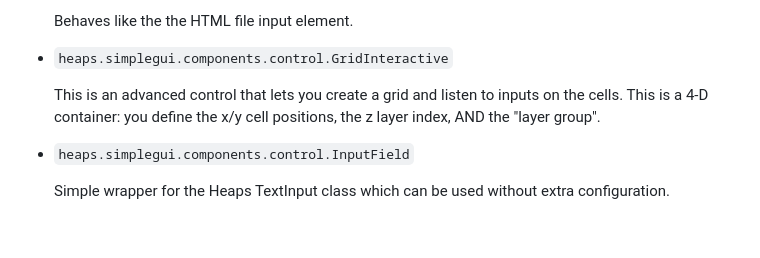
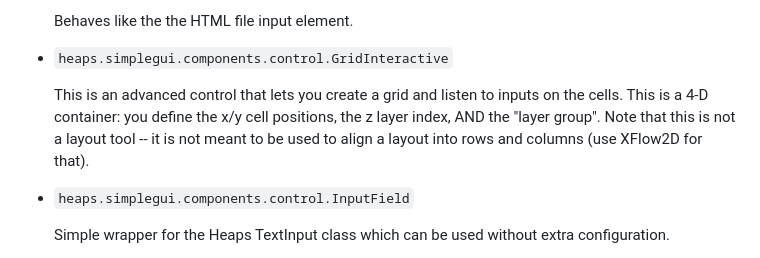
Before and after one commit to c-g-dev/heaps-simplegui, a Markdown page: README.md, the part around the change. Drawn GitHub-style; blank space fills up the shorter version.

```diff
--- a/README.md
+++ b/README.md
@@ -63,7 +63,7 @@ Like I said, these components are meant for simple bootstrapping and prototyping
 
 - `heaps.simplegui.components.control.GridInteractive`
 
-    This is an advanced control that lets you create a grid and listen to inputs on the cells. This is a 4-D container: you define the x/y cell positions, the z layer index, AND the "layer group".
+    This is an advanced control that lets you create a grid and listen to inputs on the cells. This is a 4-D container: you define the x/y cell positions, the z layer index, AND the "layer group". Note that this is not a layout tool -- it is not meant to be used to align a layout into rows and columns (use XFlow2D for that).
 
 - `heaps.simplegui.components.control.InputField`
 
```
